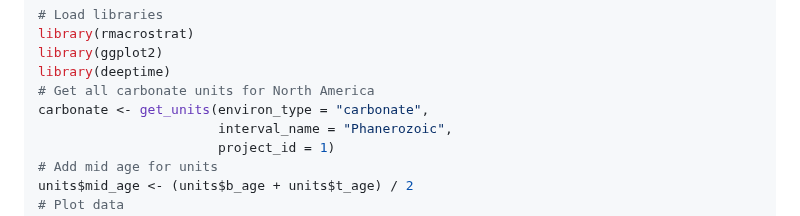
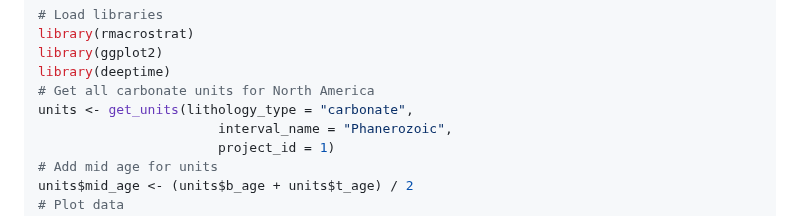
Before and after one commit to palaeoverse/rmacrostrat, a Markdown page: README.md, the part around the change. GitHub-like rendering.

Commit message:
Updated read.me to correct for mistake found on poster

```diff
--- a/README.md
+++ b/README.md
@@ -101,7 +101,7 @@ library(rmacrostrat)
 library(ggplot2)
 library(deeptime)
 # Get all carbonate units for North America
-carbonate <- get_units(environ_type = "carbonate",
+units <- get_units(lithology_type = "carbonate",
                        interval_name = "Phanerozoic",
                        project_id = 1)
 # Add mid age for units
```
